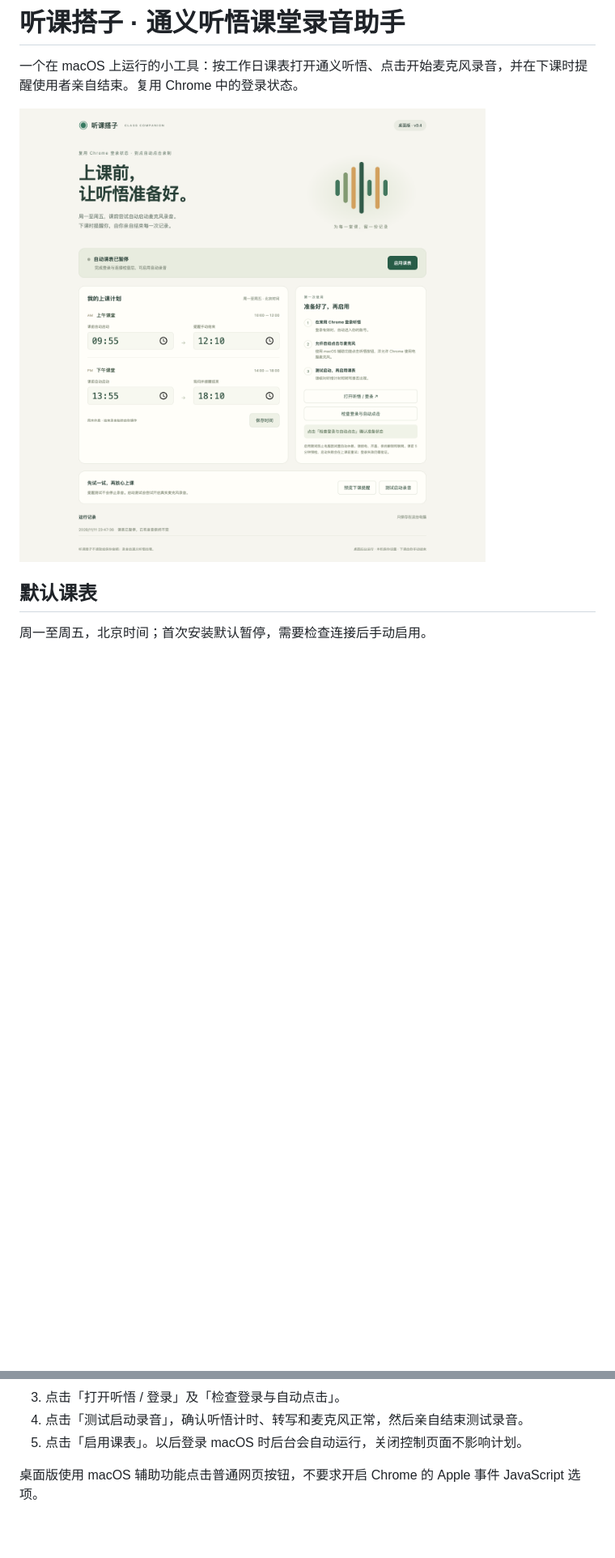
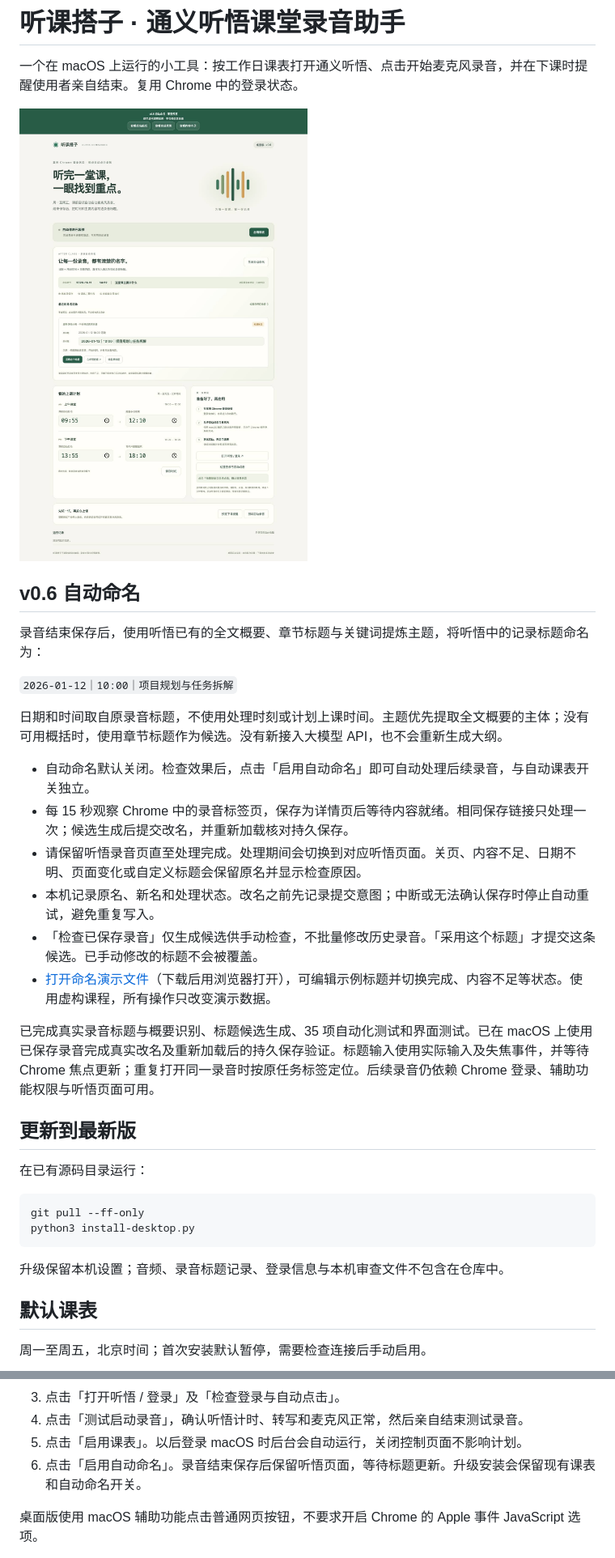
Before and after one commit to tangyi2300-ctrl/tingwu-class-assistant, a Markdown page: README.md, 2 parts joined by grey strips. Shown at 81% size. Drawn GitHub-style; pictures changed too: preview/自动命名演示.jpg (added); blank space fills up the shorter version.

````diff
--- a/README.md
+++ b/README.md
@@ -2,7 +2,35 @@
 
 一个在 macOS 上运行的小工具：按工作日课表打开通义听悟、点击开始麦克风录音，并在下课时提醒使用者亲自结束。复用 Chrome 中的登录状态。
 
-![桌面控制界面](preview/桌面版主界面.png)
+![自动命名界面（虚构课程示例）](preview/自动命名演示.jpg)
+
+## v0.6 自动命名
+
+录音结束保存后，使用听悟已有的全文概要、章节标题与关键词提炼主题，将听悟中的记录标题命名为：
+
+`2026-01-12｜10:00｜项目规划与任务拆解`
+
+日期和时间取自原录音标题，不使用处理时刻或计划上课时间。主题优先提取全文概要的主体；没有可用概括时，使用章节标题作为候选。没有新接入大模型 API，也不会重新生成大纲。
+
+- 自动命名默认关闭。检查效果后，点击「启用自动命名」即可自动处理后续录音，与自动课表开关独立。
+- 每 15 秒观察 Chrome 中的录音标签页，保存为详情页后等待内容就绪。相同保存链接只处理一次；候选生成后提交改名，并重新加载核对持久保存。
+- 请保留听悟录音页直至处理完成。处理期间会切换到对应听悟页面。关页、内容不足、日期不明、页面变化或自定义标题会保留原名并显示检查原因。
+- 本机记录原名、新名和处理状态。改名之前先记录提交意图；中断或无法确认保存时停止自动重试，避免重复写入。
+- 「检查已保存录音」仅生成候选供手动检查，不批量修改历史录音。「采用这个标题」才提交这条候选。已手动修改的标题不会被覆盖。
+- [打开命名演示文件](preview/自动命名演示.html)（下载后用浏览器打开），可编辑示例标题并切换完成、内容不足等状态。使用虚构课程，所有操作只改变演示数据。
+
+已完成真实录音标题与概要识别、标题候选生成、35 项自动化测试和界面测试。已在 macOS 上使用已保存录音完成真实改名及重新加载后的持久保存验证。标题输入使用实际输入及失焦事件，并等待 Chrome 焦点更新；重复打开同一录音时按原任务标签定位。后续录音仍依赖 Chrome 登录、辅助功能权限与听悟页面可用。
+
+## 更新到最新版
+
+在已有源码目录运行：
+
+```sh
+git pull --ff-only
+python3 install-desktop.py
+```
+
+升级保留本机设置；音频、录音标题记录、登录信息与本机审查文件不包含在仓库中。
 
 ## 默认课表
 
@@ -36,6 +64,7 @@ python3 install-desktop.py
 3. 点击「打开听悟 / 登录」及「检查登录与自动点击」。
 4. 点击「测试启动录音」，确认听悟计时、转写和麦克风正常，然后亲自结束测试录音。
 5. 点击「启用课表」。以后登录 macOS 时后台会自动运行，关闭控制页面不影响计划。
+6. 点击「启用自动命名」。录音结束保存后保留听悟页面，等待标题更新。升级安装会保留现有课表和自动命名开关。
 
 桌面版使用 macOS 辅助功能点击普通网页按钮，不要求开启 Chrome 的 Apple 事件 JavaScript 选项。
 
````
Also changed, not shown: other parts of README.md (+2 -1 lines), 15 other files.
